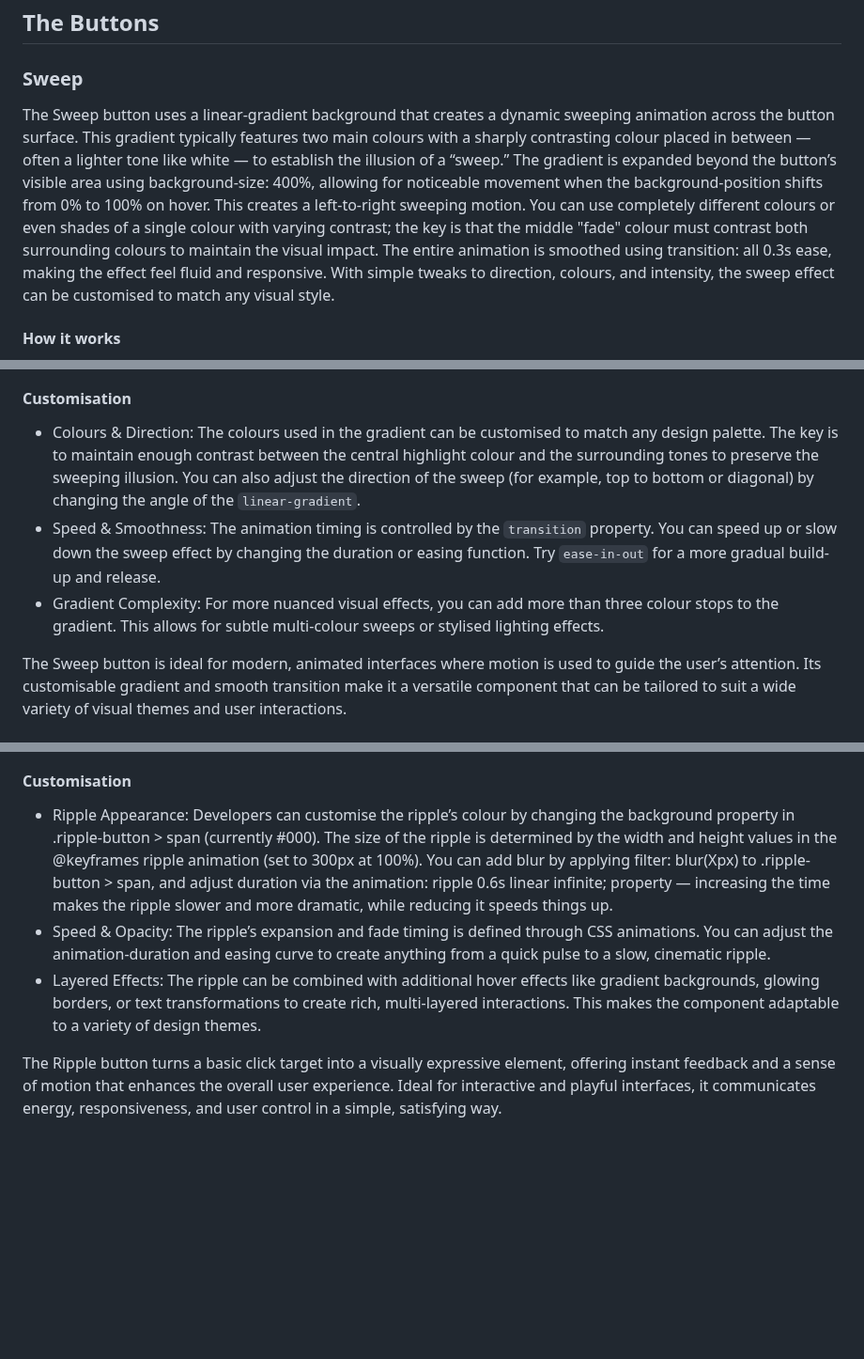
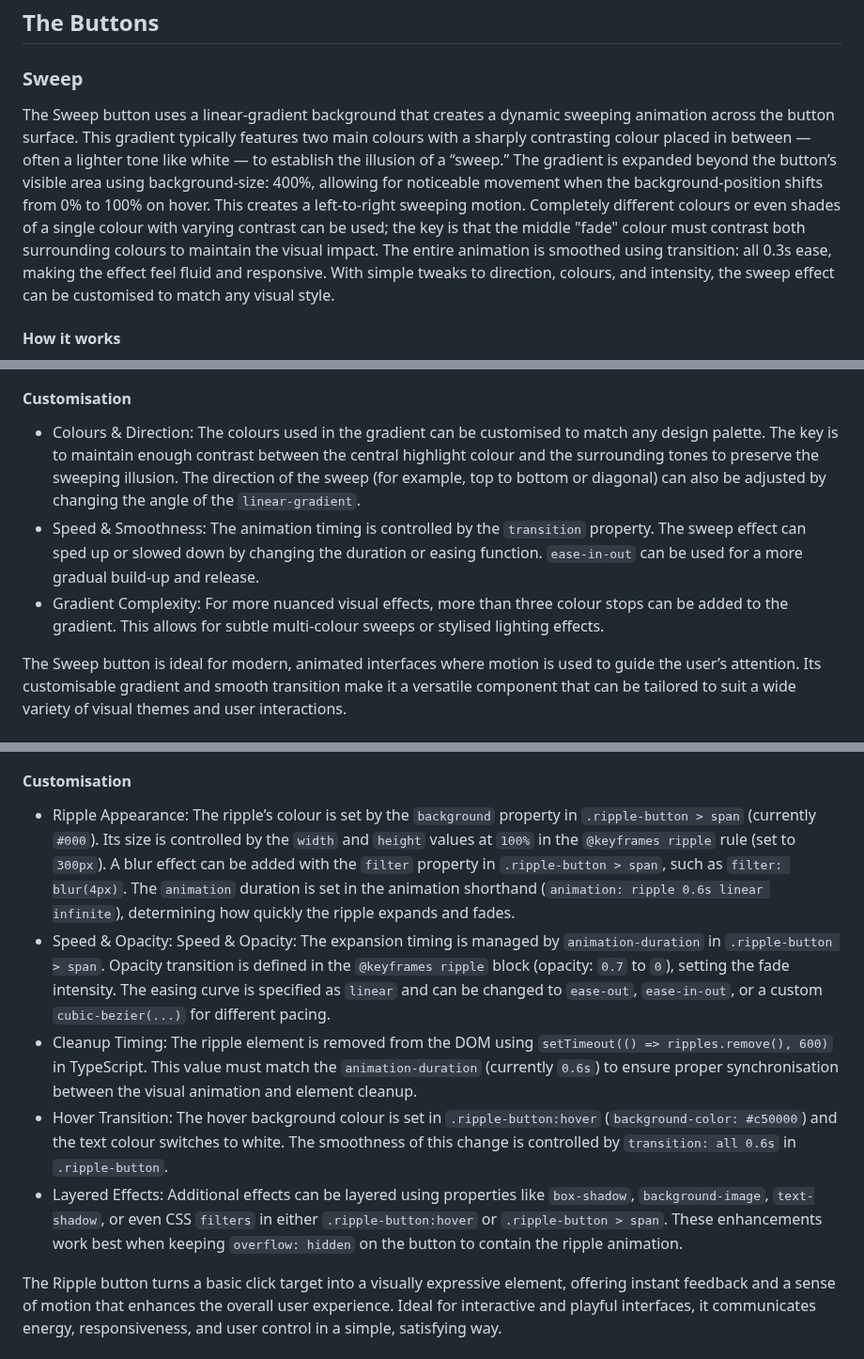
Before and after one commit to SasanTazayoni/Advanced-Button-Hover-Animations, a Markdown page: README.md, 3 parts joined by grey strips. Shown at 94% size. Rendered like a GitHub page; blank space fills up the shorter version.

Commit message:
Adjust description for Ripple button in README

````diff
--- a/README.md
+++ b/README.md
@@ -27,7 +27,7 @@ You can check them out [here!](https://sasantazayoni.github.io/Advanced-Button-H
 
 ### Sweep
 
-The Sweep button uses a linear-gradient background that creates a dynamic sweeping animation across the button surface. This gradient typically features two main colours with a sharply contrasting colour placed in between — often a lighter tone like white — to establish the illusion of a “sweep.” The gradient is expanded beyond the button’s visible area using background-size: 400%, allowing for noticeable movement when the background-position shifts from 0% to 100% on hover. This creates a left-to-right sweeping motion. You can use completely different colours or even shades of a single colour with varying contrast; the key is that the middle "fade" colour must contrast both surrounding colours to maintain the visual impact. The entire animation is smoothed using transition: all 0.3s ease, making the effect feel fluid and responsive. With simple tweaks to direction, colours, and intensity, the sweep effect can be customised to match any visual style.
+The Sweep button uses a linear-gradient background that creates a dynamic sweeping animation across the button surface. This gradient typically features two main colours with a sharply contrasting colour placed in between — often a lighter tone like white — to establish the illusion of a “sweep.” The gradient is expanded beyond the button’s visible area using background-size: 400%, allowing for noticeable movement when the background-position shifts from 0% to 100% on hover. This creates a left-to-right sweeping motion. Completely different colours or even shades of a single colour with varying contrast can be used; the key is that the middle "fade" colour must contrast both surrounding colours to maintain the visual impact. The entire animation is smoothed using transition: all 0.3s ease, making the effect feel fluid and responsive. With simple tweaks to direction, colours, and intensity, the sweep effect can be customised to match any visual style.
 
 #### How it works
 
@@ -36,9 +36,9 @@ The Sweep button uses a linear-gradient background that creates a dynamic sweepi
 
 #### Customisation
 
-* Colours & Direction: The colours used in the gradient can be customised to match any design palette. The key is to maintain enough contrast between the central highlight colour and the surrounding tones to preserve the sweeping illusion. You can also adjust the direction of the sweep (for example, top to bottom or diagonal) by changing the angle of the ```linear-gradient```.
-* Speed & Smoothness: The animation timing is controlled by the ```transition``` property. You can speed up or slow down the sweep effect by changing the duration or easing function. Try ```ease-in-out``` for a more gradual build-up and release.
-* Gradient Complexity: For more nuanced visual effects, you can add more than three colour stops to the gradient. This allows for subtle multi-colour sweeps or stylised lighting effects.
+* Colours & Direction: The colours used in the gradient can be customised to match any design palette. The key is to maintain enough contrast between the central highlight colour and the surrounding tones to preserve the sweeping illusion. The direction of the sweep (for example, top to bottom or diagonal) can also be adjusted by changing the angle of the ```linear-gradient```.
+* Speed & Smoothness: The animation timing is controlled by the ```transition``` property. The sweep effect can sped up or slowed down by changing the duration or easing function. ```ease-in-out``` can be used for a more gradual build-up and release.
+* Gradient Complexity: For more nuanced visual effects, more than three colour stops can be added to the gradient. This allows for subtle multi-colour sweeps or stylised lighting effects.
 
 The Sweep button is ideal for modern, animated interfaces where motion is used to guide the user’s attention. Its customisable gradient and smooth transition make it a versatile component that can be tailored to suit a wide variety of visual themes and user interactions.
 
@@ -97,9 +97,12 @@ The Ripple button introduces an energetic and tactile animation that simulates t
 
 #### Customisation
 
-* Ripple Appearance: Developers can customise the ripple’s colour by changing the background property in .ripple-button > span (currently #000). The size of the ripple is determined by the width and height values in the @keyframes ripple animation (set to 300px at 100%). You can add blur by applying filter: blur(Xpx) to .ripple-button > span, and adjust duration via the animation: ripple 0.6s linear infinite; property — increasing the time makes the ripple slower and more dramatic, while reducing it speeds things up.
-* Speed & Opacity: The ripple’s expansion and fade timing is defined through CSS animations. You can adjust the animation-duration and easing curve to create anything from a quick pulse to a slow, cinematic ripple.
-* Layered Effects: The ripple can be combined with additional hover effects like gradient backgrounds, glowing borders, or text transformations to create rich, multi-layered interactions. This makes the component adaptable to a variety of design themes.
+* Ripple Appearance: The ripple’s colour is set by the ```background``` property in ```.ripple-button > span``` (currently ```#000```). Its size is controlled by the ```width``` and ```height``` values at ```100%``` in the ```@keyframes ripple``` rule (set to ```300px```). A blur effect can be added with the ```filter``` property in ```.ripple-button > span```, such as ```filter: blur(4px)```. The ```animation``` duration is set in the animation shorthand (```animation: ripple 0.6s linear infinite```), determining how quickly the ripple expands and fades.
+* Speed & Opacity: Speed & Opacity: The expansion timing is managed by ```animation-duration``` in ```.ripple-button > span```. Opacity transition is defined in the ```@keyframes ripple``` block (opacity: ```0.7``` to ```0```), setting the fade intensity. The easing curve is specified as ```linear``` and can be changed to ```ease-out```, ```ease-in-out```, or a custom ```cubic-bezier(...)``` for different pacing.
+* Cleanup Timing: The ripple element is removed from the DOM using ```setTimeout(() => ripples.remove(), 600)``` in TypeScript. This value must match the ```animation-duration``` (currently ```0.6s```) to ensure proper synchronisation between the visual animation and element cleanup.
+* Hover Transition: The hover background colour is set in ```.ripple-button:hover``` (```background-color: #c50000```) and the text colour switches to white. The smoothness of this change is controlled by ```transition: all 0.6s``` in ```.ripple-button```.
+* Layered Effects: Additional effects can be layered using properties like ```box-shadow```, ```background-image```, ```text-shadow```, or even CSS ```filters``` in either ```.ripple-button:hover``` or ```.ripple-button > span```.
+These enhancements work best when keeping ```overflow: hidden``` on the button to contain the ripple animation.
 
 The Ripple button turns a basic click target into a visually expressive element, offering instant feedback and a sense of motion that enhances the overall user experience. Ideal for interactive and playful interfaces, it communicates energy, responsiveness, and user control in a simple, satisfying way.
 
````
Also changed, not shown: other parts of README.md (+3 -3 lines).
